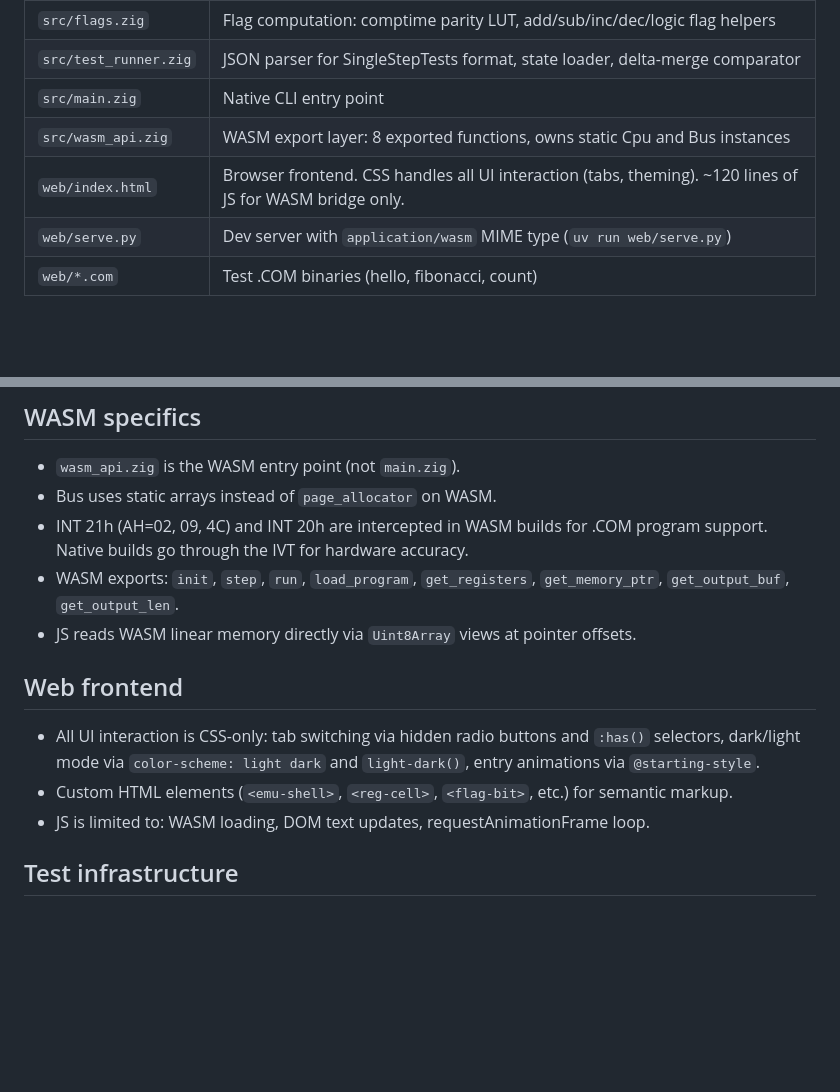
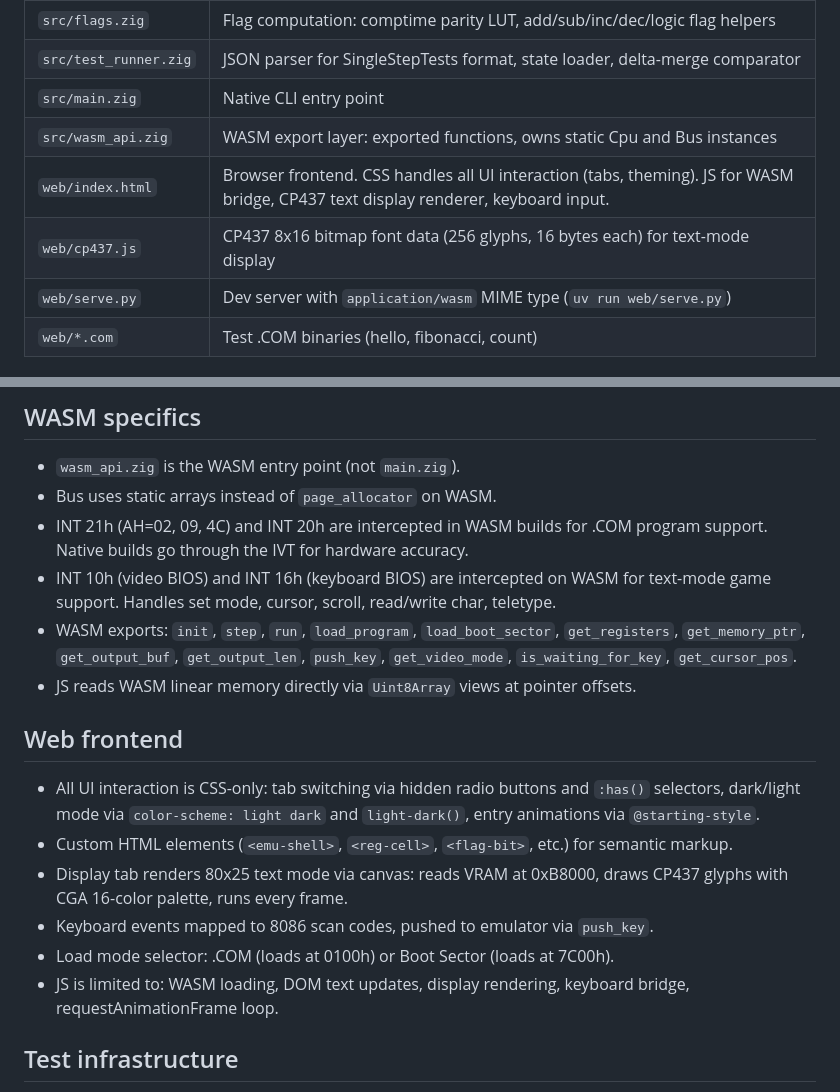
Before and after one commit to sasha-computer/8086, a Markdown page: CLAUDE.md, 2 parts joined by grey strips. GitHub-like rendering; blank space fills up the shorter version.

Commit message:
Update CLAUDE.md with video, keyboard, and display docs

```diff
--- a/CLAUDE.md
+++ b/CLAUDE.md
@@ -29,8 +29,9 @@ Tests parse ~700MB of JSON and run hundreds of thousands of individual test case
 | `src/flags.zig` | Flag computation: comptime parity LUT, add/sub/inc/dec/logic flag helpers |
 | `src/test_runner.zig` | JSON parser for SingleStepTests format, state loader, delta-merge comparator |
 | `src/main.zig` | Native CLI entry point |
-| `src/wasm_api.zig` | WASM export layer: 8 exported functions, owns static Cpu and Bus instances |
-| `web/index.html` | Browser frontend. CSS handles all UI interaction (tabs, theming). ~120 lines of JS for WASM bridge only. |
+| `src/wasm_api.zig` | WASM export layer: exported functions, owns static Cpu and Bus instances |
+| `web/index.html` | Browser frontend. CSS handles all UI interaction (tabs, theming). JS for WASM bridge, CP437 text display renderer, keyboard input. |
+| `web/cp437.js` | CP437 8x16 bitmap font data (256 glyphs, 16 bytes each) for text-mode display |
 | `web/serve.py` | Dev server with `application/wasm` MIME type (`uv run web/serve.py`) |
 | `web/*.com` | Test .COM binaries (hello, fibonacci, count) |
 
@@ -56,8 +57,11 @@ Tests parse ~700MB of JSON and run hundreds of thousands of individual test case
 - Bus uses static arrays instead of `page_allocator` on WASM.
 - INT 21h (AH=02, 09, 4C) and INT 20h are intercepted in WASM builds for .COM
   program support. Native builds go through the IVT for hardware accuracy.
-- WASM exports: `init`, `step`, `run`, `load_program`, `get_registers`,
-  `get_memory_ptr`, `get_output_buf`, `get_output_len`.
+- INT 10h (video BIOS) and INT 16h (keyboard BIOS) are intercepted on WASM for
+  text-mode game support. Handles set mode, cursor, scroll, read/write char, teletype.
+- WASM exports: `init`, `step`, `run`, `load_program`, `load_boot_sector`,
+  `get_registers`, `get_memory_ptr`, `get_output_buf`, `get_output_len`,
+  `push_key`, `get_video_mode`, `is_waiting_for_key`, `get_cursor_pos`.
 - JS reads WASM linear memory directly via `Uint8Array` views at pointer offsets.
 
 ## Web frontend
@@ -67,7 +71,12 @@ Tests parse ~700MB of JSON and run hundreds of thousands of individual test case
   `light-dark()`, entry animations via `@starting-style`.
 - Custom HTML elements (`<emu-shell>`, `<reg-cell>`, `<flag-bit>`, etc.) for
   semantic markup.
-- JS is limited to: WASM loading, DOM text updates, requestAnimationFrame loop.
+- Display tab renders 80x25 text mode via canvas: reads VRAM at 0xB8000,
+  draws CP437 glyphs with CGA 16-color palette, runs every frame.
+- Keyboard events mapped to 8086 scan codes, pushed to emulator via `push_key`.
+- Load mode selector: .COM (loads at 0100h) or Boot Sector (loads at 7C00h).
+- JS is limited to: WASM loading, DOM text updates, display rendering,
+  keyboard bridge, requestAnimationFrame loop.
 
 ## Test infrastructure
 
```
